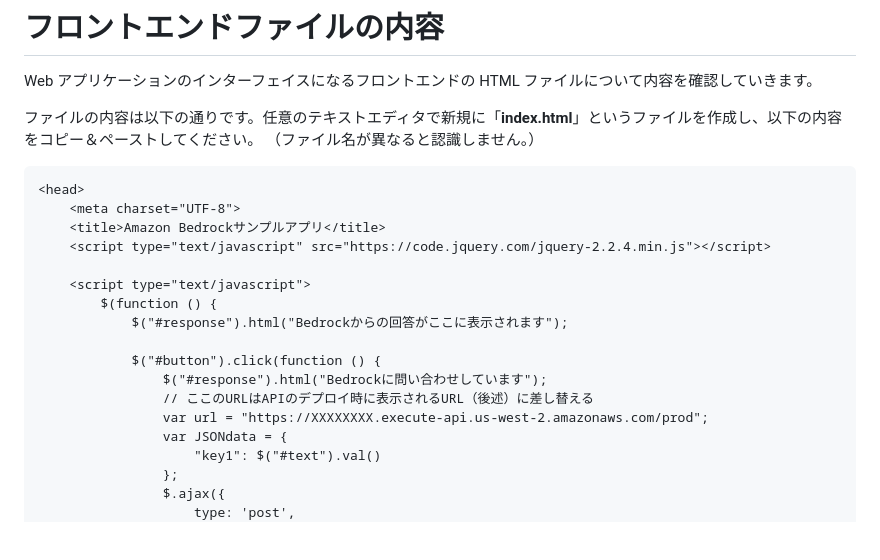
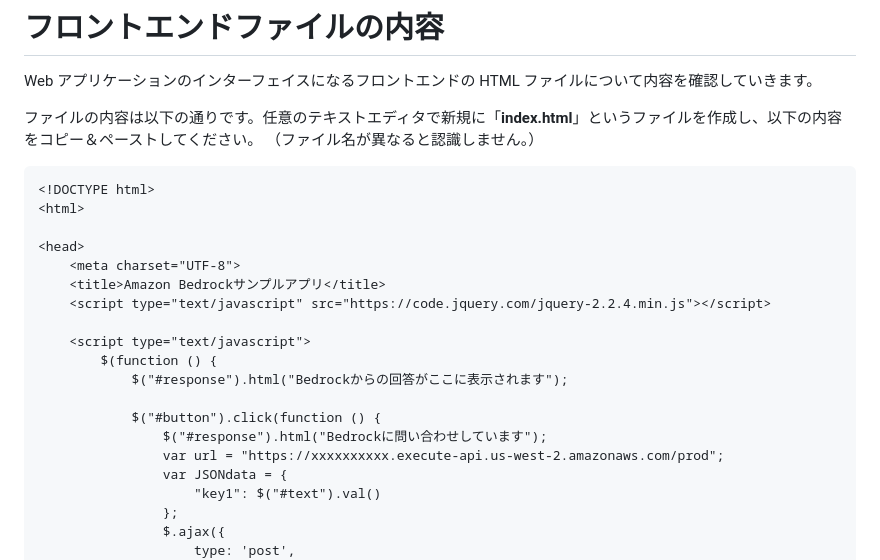
Before and after one commit to hayat0312/bedrock_handson, a Markdown page: README.md, the part around one of its changes. GitHub-like rendering; blank space fills up the shorter version.

````diff
--- a/README.md
+++ b/README.md
@@ -20,6 +20,9 @@ Web アプリケーションのインターフェイスになるフロントエ
 （ファイル名が異なると認識しません。）
 
 ```html
+<!DOCTYPE html>
+<html>
+
 <head>
     <meta charset="UTF-8">
     <title>Amazon Bedrockサンプルアプリ</title>
@@ -31,8 +34,7 @@ Web アプリケーションのインターフェイスになるフロントエ
 
             $("#button").click(function () {
                 $("#response").html("Bedrockに問い合わせしています");
-	            // ここのURLはAPIのデプロイ時に表示されるURL（後述）に差し替える
-	            var url = "https://XXXXXXXX.execute-api.us-west-2.amazonaws.com/prod";
+                var url = "https://xxxxxxxxxx.execute-api.us-west-2.amazonaws.com/prod";
                 var JSONdata = {
                     "key1": $("#text").val()
                 };
````
Also changed, not shown: other parts of README.md (+2 -0 lines).
